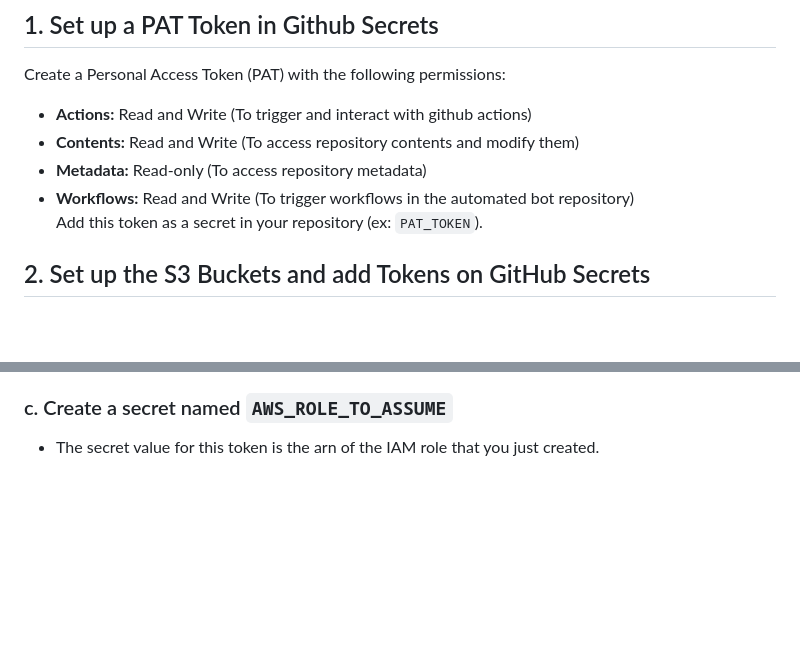
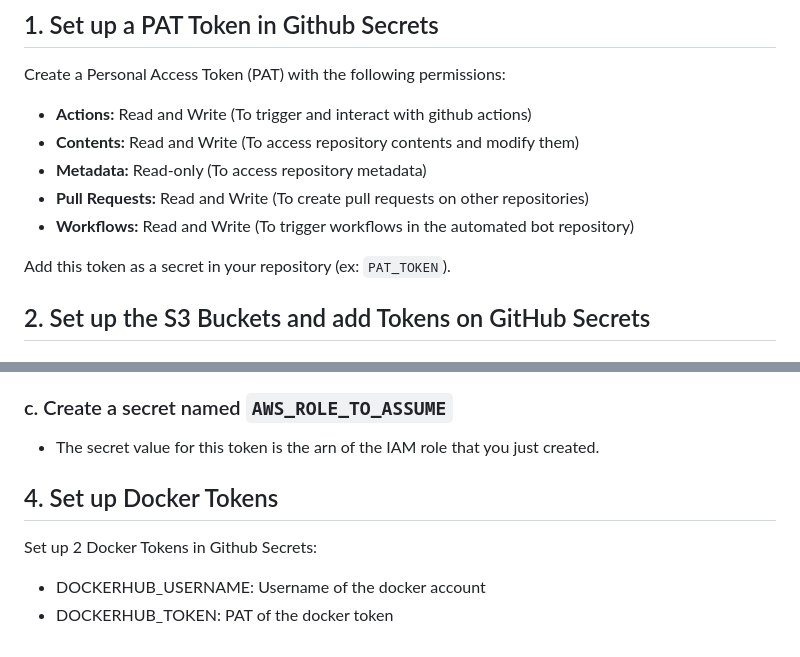
Before and after one commit to valkey-io/valkey-release-automation, a Markdown page: README.md, 2 parts joined by grey strips. Drawn GitHub-style; blank space fills up the shorter version.

Commit message:
Update README.md
Signed-off-by: Nikhil Manglore <nmanglor@amazon.com>

```diff
--- a/README.md
+++ b/README.md
@@ -17,7 +17,9 @@ Create a Personal Access Token (PAT) with the following permissions:
 - **Actions:** Read and Write (To trigger and interact with github actions)
 - **Contents:** Read and Write (To access repository contents and modify them)
 - **Metadata:** Read-only (To access repository metadata)
+- **Pull Requests:** Read and Write (To create pull requests on other repositories)
 - **Workflows:** Read and Write (To trigger workflows in the automated bot repository) <br>
+
 Add this token as a secret in your repository (ex: `PAT_TOKEN`).
 
 ## 2. Set up the S3 Buckets and add Tokens on GitHub Secrets
@@ -68,3 +70,8 @@ Add this token as a secret in your repository (ex: `PAT_TOKEN`).
 **Note:** Remember to replace `<aws_account_id>` with your actual aws account id.
 ### c. Create a secret named `AWS_ROLE_TO_ASSUME`
 - The secret value for this token is the arn of the IAM role that you just created.
+
+## 4. Set up Docker Tokens
+Set up 2 Docker Tokens in Github Secrets:
+- DOCKERHUB_USERNAME: Username of the docker account
+- DOCKERHUB_TOKEN: PAT of the docker token
```
